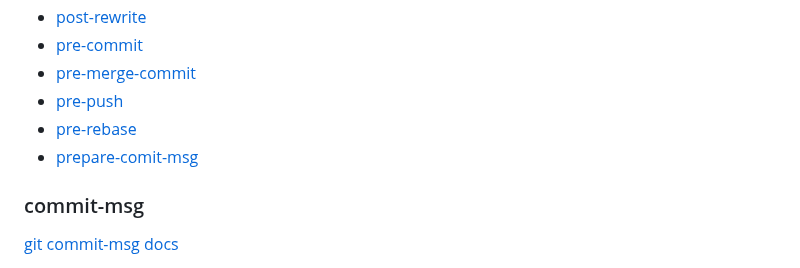
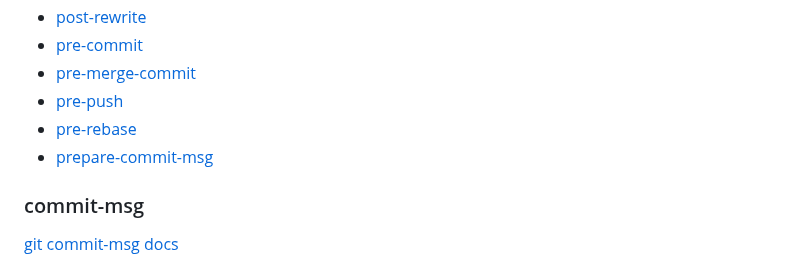
Before and after one commit to pre-commit/pre-commit.com, a Markdown page: sections/advanced.md, the part around the change. GitHub-like rendering.

Commit message:
docs: fix typo

```diff
--- a/sections/advanced.md
+++ b/sections/advanced.md
@@ -89,7 +89,7 @@ pre-commit installed at .git/hooks/commit-msg
 - [pre-merge-commit](#pre-merge-commit)
 - [pre-push](#pre-push)
 - [pre-rebase](#pre-rebase)
-- [prepare-comit-msg](#prepare-commit-msg)
+- [prepare-commit-msg](#prepare-commit-msg)
 
 ### commit-msg
 
```
